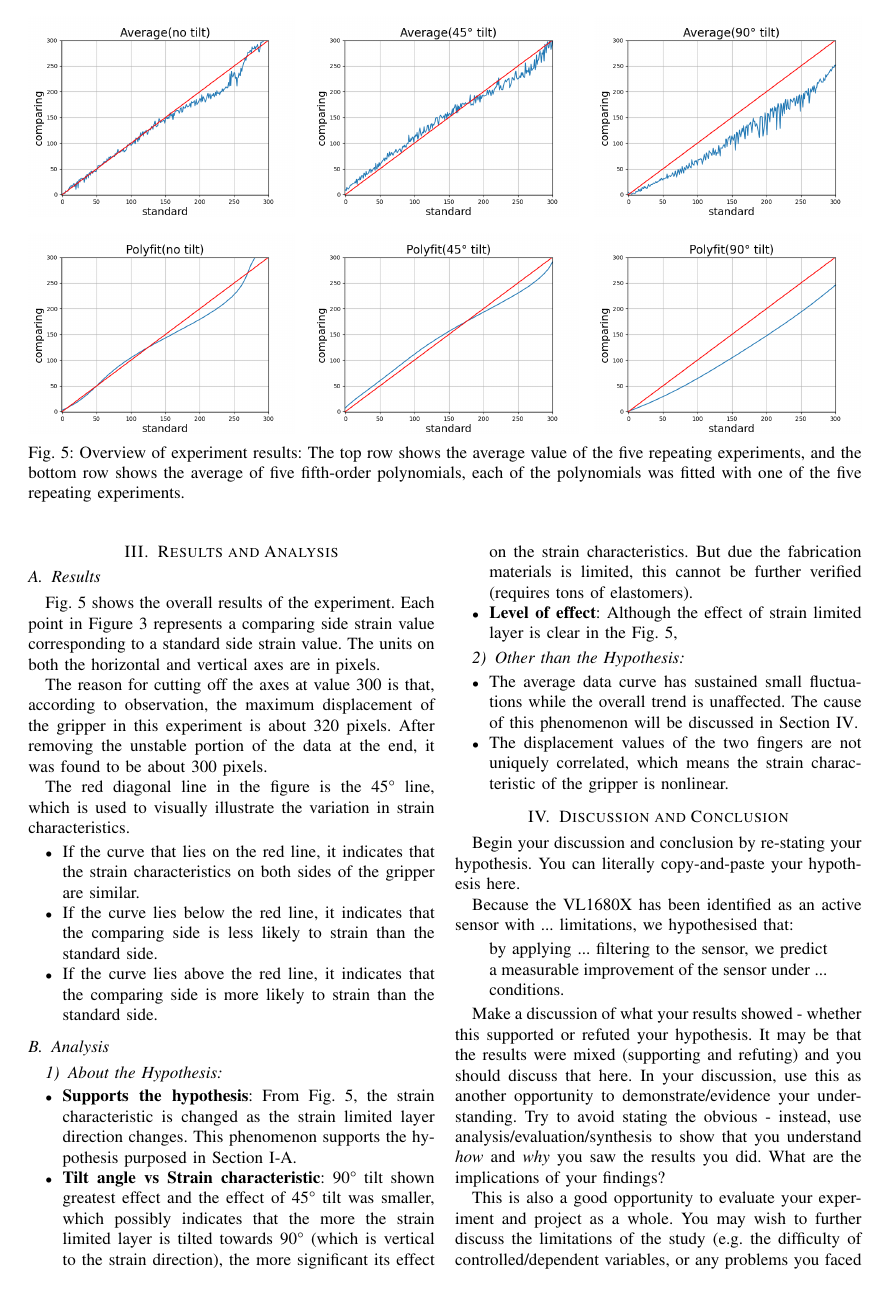
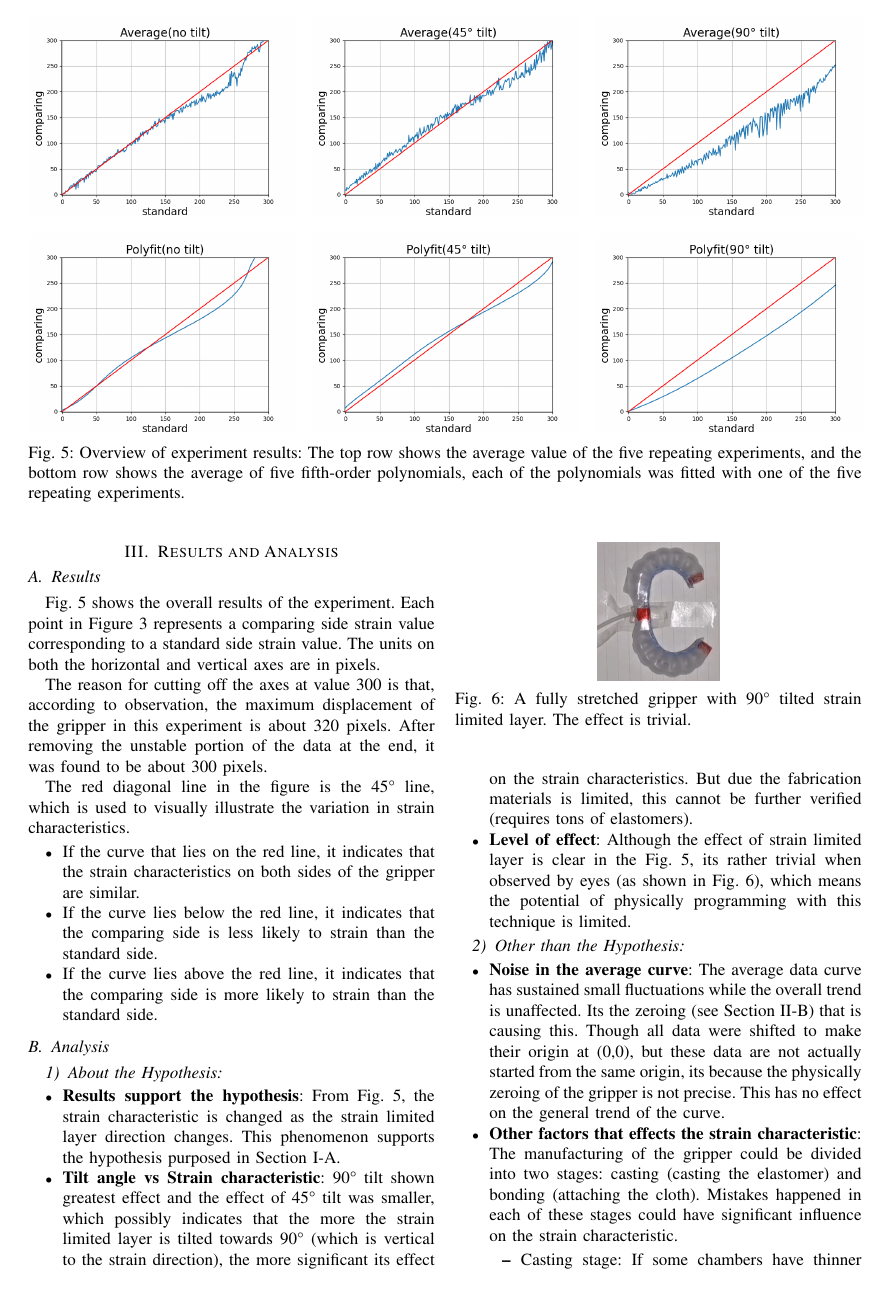
Before and after one commit to Vehshanaan/Soft-Robotics-Coursework, a LaTeX paper (main.tex): page 4 of 5. Compiled offline with pdfLaTeX.

Commit message:
Updates from Overleaf

```diff
--- a/main.tex
+++ b/main.tex
@@ -346,18 +346,30 @@ The red diagonal line in the figure is the 45° line, which is used to visually
 \subsection{Analysis}
 \label{Analysis}
 
+\begin{figure}
+    \centering
+    \includegraphics[width = 0.3\linewidth]{pics/Section3/Trivial.png}
+    \caption{A fully stretched gripper with 90° tilted strain limited layer. The effect is trivial.}
+    \label{fig:Trivial}
+\end{figure}
+
 \subsubsection{About the Hypothesis}
 \begin{itemize}
-    \item \textbf{Supports the hypothesis}: From Fig. \ref{fig:OverallResult}, the strain characteristic is changed as the strain limited layer direction changes. This phenomenon supports the hypothesis purposed in Section \ref{Hypothesis}.
+    \item \textbf{Results support the hypothesis}: From Fig. \ref{fig:OverallResult}, the strain characteristic is changed as the strain limited layer direction changes. This phenomenon supports the hypothesis purposed in Section \ref{Hypothesis}.
     \item \textbf{Tilt angle vs Strain characteristic}: 90° tilt shown greatest effect and the effect of 45° tilt was smaller, which possibly indicates that the more the strain limited layer is tilted towards 90° (which is vertical to the strain direction), the more significant its effect on the strain characteristics. But due the fabrication materials is limited, this cannot be further verified (requires tons of elastomers).
-    \item \textbf{Level of effect}: Although the effect of strain limited layer is clear in the Fig. \ref{fig:OverallResult},
+    \item \textbf{Level of effect}: Although the effect of strain limited layer is clear in the Fig. \ref{fig:OverallResult}, its rather trivial when observed by eyes (as shown in Fig. \ref{fig:Trivial}), which means the potential of physically programming with this technique is limited.
 \end{itemize}
 
 \subsubsection{Other than the Hypothesis}
 
 \begin{itemize}
-    \item  The average data curve has sustained small fluctuations while the overall trend is unaffected. The cause of this phenomenon will be discussed in Section \ref{DiscussionAndConclusion}.
-    \item The displacement values of the two fingers are not uniquely correlated, which means the strain characteristic of the gripper is nonlinear.
+    \item  \textbf{Noise in the average curve}: The average data curve has sustained small fluctuations while the overall trend is unaffected. Its the zeroing (see Section \ref{Processing}) that is causing this. Though all data were shifted to make their origin at (0,0), but these data are not actually started from the same origin, its because the physically zeroing of the gripper is not precise. This has no effect on the general trend of the curve.
+    \item \textbf{Other factors that effects the strain characteristic}: The manufacturing of the gripper could be divided into two stages: casting (casting the elastomer) and bonding (attaching the cloth). Mistakes happened in each of these stages could have significant influence on the strain characteristic.
+        \begin{itemize}
+            \item Casting stage: If some chambers have thinner walls than the others, they would be much more easier to expand and will significantly effect the strain characteristic.
+            \item Bonding stage: If some of the chamber walls are not attached to the strain limited layer, causing two chambers partially merged into one, the strain characteristic would be significantly effected.
+        \end{itemize}
+        Though these two factors have great impact on the strain characteristic, they are not controllable with the toolbox given.
 \end{itemize}
 
 % 两侧手指的位移值不唯一对应，所以可以判断此抓握器的应变特性具有非线性特性。
```
